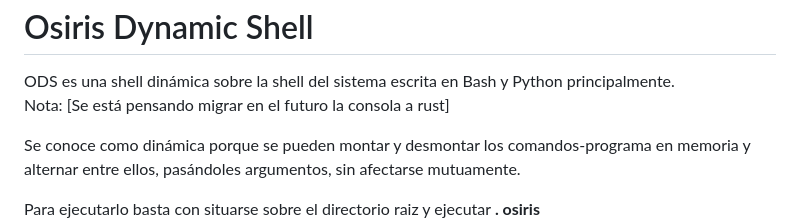
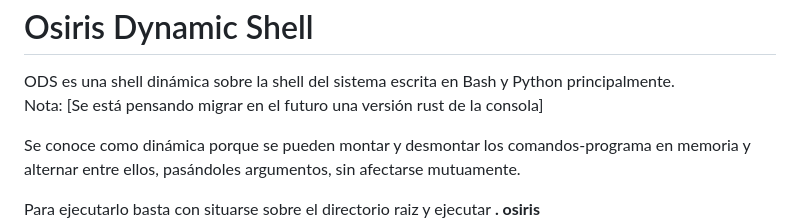
Before and after one commit to osiris000/osiris000, a Markdown page: README.md, the part around the change. Rendered like a GitHub page.

Commit message:
UFL 2024-03-19_19-25-57

```diff
--- a/README.md
+++ b/README.md
@@ -1,7 +1,7 @@
 <h1>Osiris Dynamic Shell</h1>
 
 ODS es una shell dinámica sobre la shell del sistema escrita en Bash y Python principalmente.
-Nota: [Se está pensando migrar en el futuro la consola a rust]
+Nota: [Se está pensando migrar en el futuro una versión rust de la consola]
 
 
 Se conoce como dinámica porque se pueden montar y desmontar los comandos-programa en memoria y alternar entre ellos, pasándoles argumentos, sin afectarse mutuamente.
```
